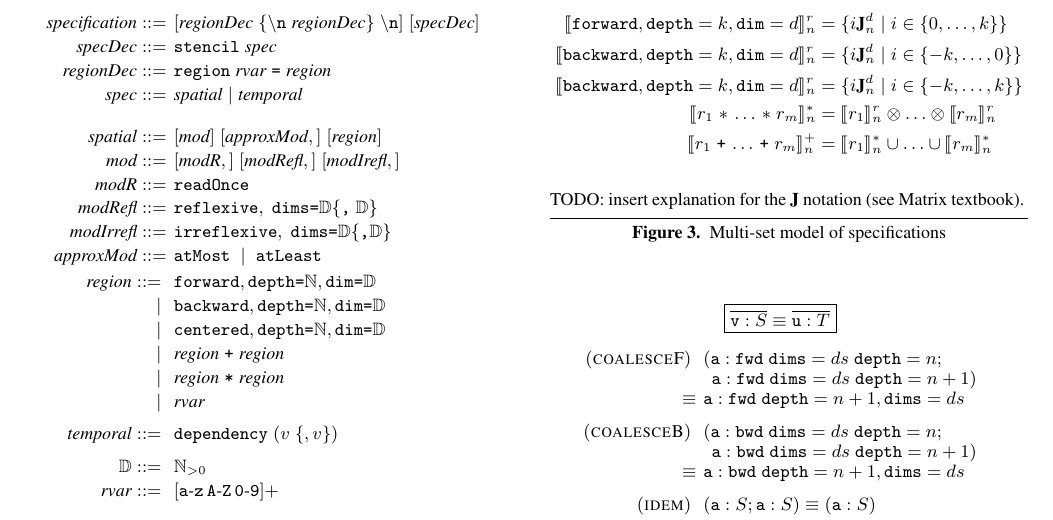
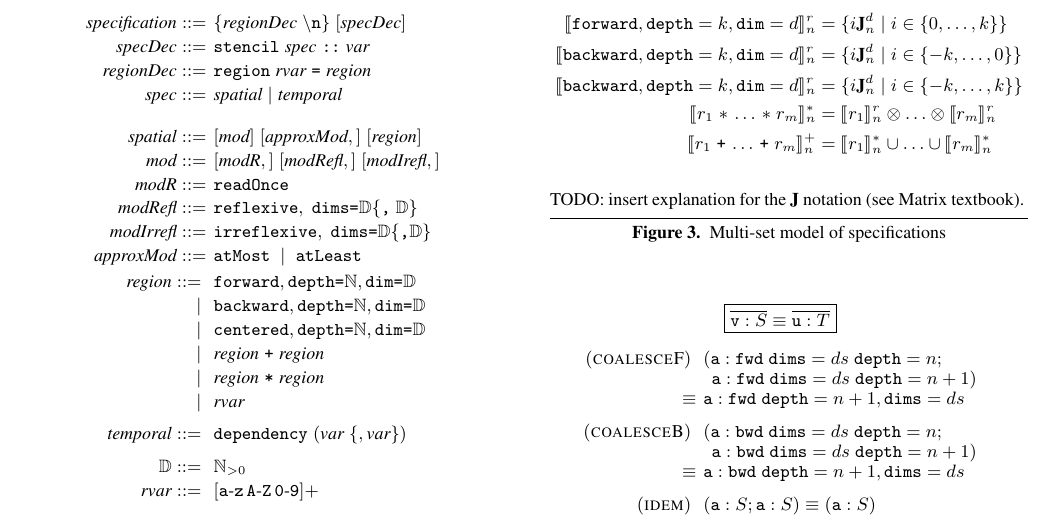
Before and after one commit to camfort/array-analyse, a LaTeX paper (paper.tex): part of page 2 of 4, cut so that both start at the same text. Compiled offline with pdfLaTeX; a missing font is replaced by an installed copy or a similar font.

Commit message:
grammar tweaks

```diff
--- a/paper.tex
+++ b/paper.tex
@@ -222,11 +222,11 @@ a \textit{temporal specification}.
 \setlength{\arraycolsep}{0.2em}
 \newcommand{\dimTy}{\mathbb{D}}
 \begin{array}{rl}
-\textit{specification} ::= & [\textit{regionDec} \;
-                             \{\texttt{$\backslash$n} \; \textit{regionDec}
-                             \} \; \texttt{$\backslash$n}]
+\textit{specification} ::= & \{\textit{regionDec} \;
+                             \texttt{$\backslash$n}\}
                              \; [\textit{specDec}] \\
-\textit{specDec} ::= & \texttt{stencil} \; \textit{spec}
+\textit{specDec} ::= & \texttt{stencil} \; \textit{spec} \;
+                       \texttt{::} \; \textit{var}
   \\
 \textit{regionDec} ::= &  \texttt{region} \; \textit{rvar} \; \texttt{=} \;
                          \textit{region}\\
@@ -247,7 +247,7 @@ a \textit{temporal specification}.
 \mid \; & \textit{region} \; \texttt{+} \; \textit{region} \\
 \mid \; & \textit{region} \; \texttt{*} \; \textit{region} \\
 \mid \; & \textit{rvar}  \\[0.5em]
-\textit{temporal} ::= \; & \texttt{dependency} \; (v \; \{ , v \})
+\textit{temporal} ::= \; & \texttt{dependency} \; (\textit{var} \; \{ , \textit{var} \})
   \\[0.5em]
 \dimTy ::= \; & \mathbb{N}_{>0} \\
 \textit{rvar} ::= \; & [\text{\texttt{a}-\texttt{z}$\,$\texttt{A}-\texttt{Z}$\,$\texttt{0}-\texttt{9}}]+
```
